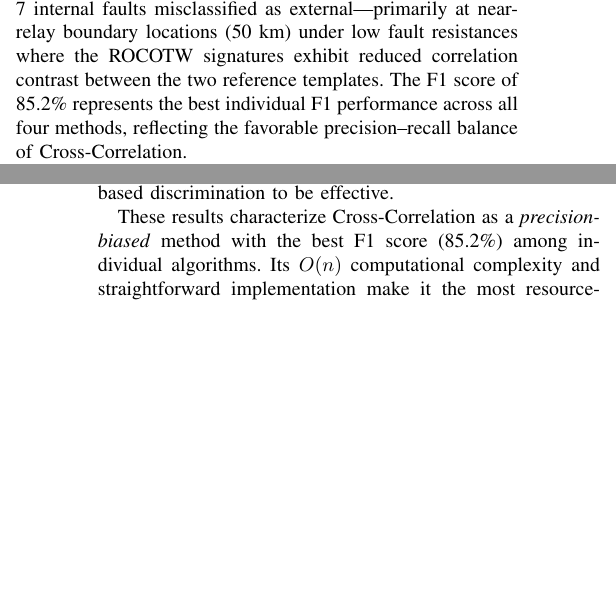
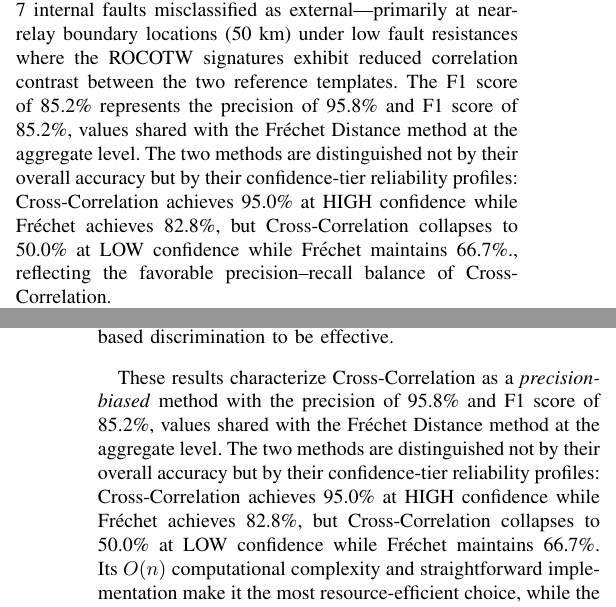
Before and after one commit to eeya7ya/ATP-HVDC-22-1, a LaTeX paper (main.tex): two parts of the columns of pages 10 and 11 of 22, joined at a grey line, cut so that both start at the same text, the shorter picture padded with empty space. Compiled offline with pdfLaTeX.

Commit message:
Final Check

```diff
--- a/main.tex
+++ b/main.tex
@@ -929,7 +929,13 @@ is 76.7\%, with 7 internal faults misclassified as external---primarily
 at near-relay boundary locations (50~km) under low fault resistances
 where the ROCOTW signatures exhibit reduced correlation contrast between
 the two reference templates. The F1 score of 85.2\% represents the
-best individual F1 performance across all four methods, reflecting the
+precision of 95.8\% and F1 score of 85.2\%, values shared with the
+Fr\'{e}chet Distance method at the aggregate level. The two methods
+are distinguished not by their overall accuracy but by their
+confidence-tier reliability profiles: Cross-Correlation achieves
+95.0\% at HIGH confidence while Fr\'{e}chet achieves 82.8\%,
+but Cross-Correlation collapses to 50.0\% at LOW confidence
+while Fr\'{e}chet maintains 66.7\%., reflecting the
 favorable precision--recall balance of Cross-Correlation.
 
 \begin{figure}[!t]
@@ -995,7 +1001,13 @@ reference templates for correlation-based discrimination to be effective.
 \end{figure}
 
 These results characterize Cross-Correlation as a \emph{precision-biased}
-method with the best F1 score (85.2\%) among individual algorithms.
+method with the precision of 95.8\% and F1 score of 85.2\%, values shared with the
+Fr\'{e}chet Distance method at the aggregate level. The two methods
+are distinguished not by their overall accuracy but by their
+confidence-tier reliability profiles: Cross-Correlation achieves
+95.0\% at HIGH confidence while Fr\'{e}chet achieves 82.8\%,
+but Cross-Correlation collapses to 50.0\% at LOW confidence
+while Fr\'{e}chet maintains 66.7\%.
 Its $O(n)$ computational complexity and straightforward implementation
 make it the most resource-efficient choice, while the confidence tier
 framework reliably identifies the 12 low-margin cases that benefit most
```
Also changed, not shown: main.tex (16 more changed lines).
